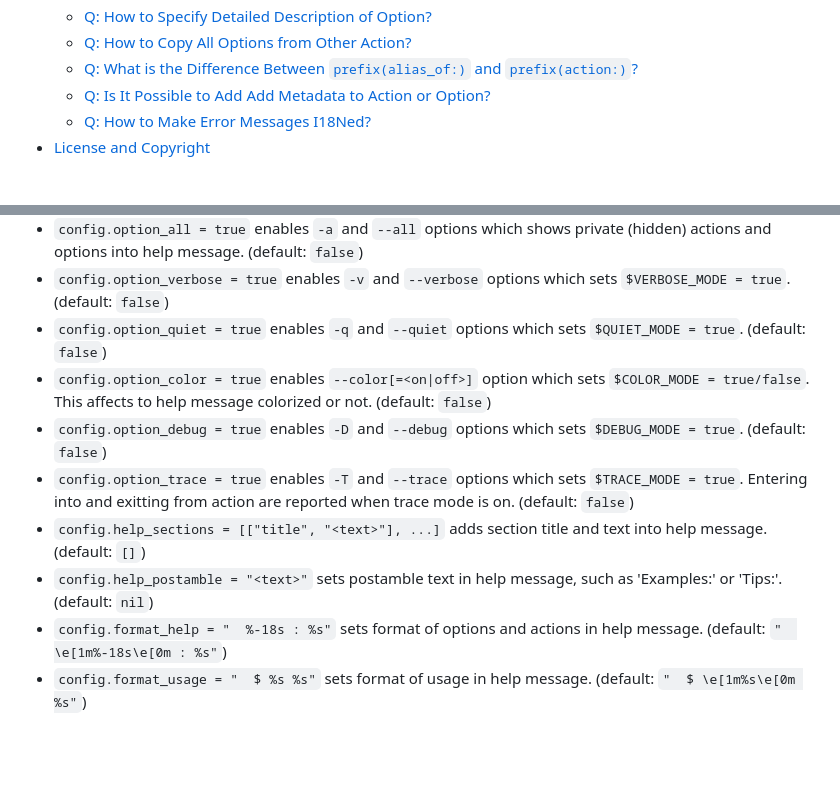
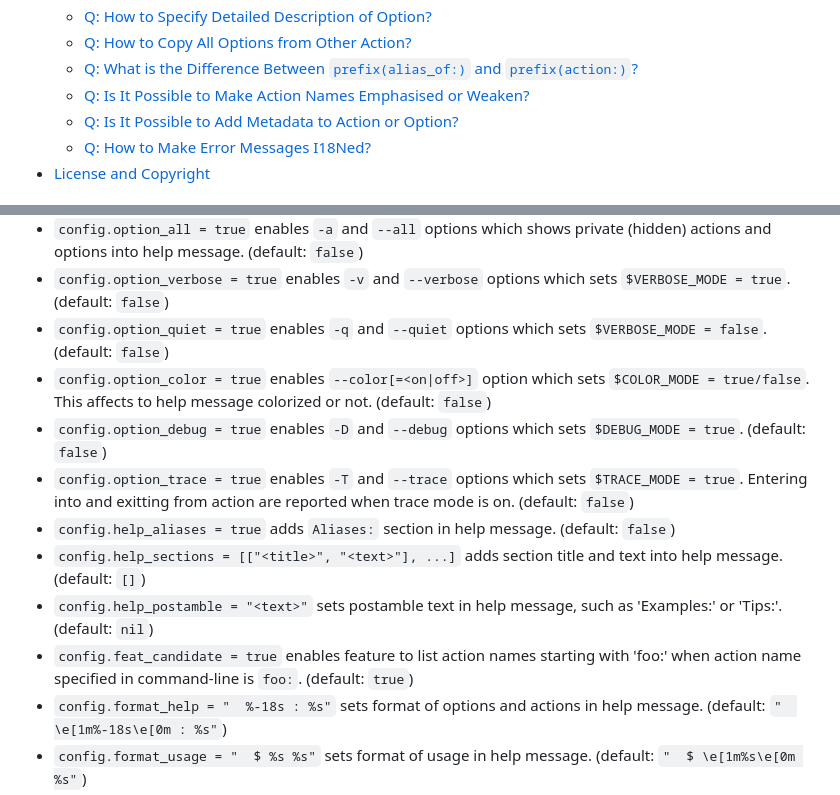
Before and after one commit to kwatch/benry-ruby, a Markdown page: benry-cmdapp/README.md, 2 parts joined by grey strips. GitHub-like rendering; blank space fills up the shorter version.

```diff
--- a/benry-cmdapp/README.md
+++ b/benry-cmdapp/README.md
@@ -59,7 +59,8 @@ Table of Contents
   * <a href="#q-how-to-specify-detailed-description-of-option">Q: How to Specify Detailed Description of Option?</a>
   * <a href="#q-how-to-copy-all-options-from-other-action">Q: How to Copy All Options from Other Action?</a>
   * <a href="#q-what-is-the-difference-between-prefixalias_of-and-prefixaction">Q: What is the Difference Between `prefix(alias_of:)` and `prefix(action:)`?</a>
-  * <a href="#q-is-it-possible-to-add-add-metadata-to-action-or-option">Q: Is It Possible to Add Add Metadata to Action or Option?</a>
+  * <a href="#q-is-it-possible-to-make-action-names-emphasised-or-weaken">Q: Is It Possible to Make Action Names Emphasised or Weaken?</a>
+  * <a href="#q-is-it-possible-to-add-metadata-to-action-or-option">Q: Is It Possible to Add Metadata to Action or Option?</a>
   * <a href="#q-how-to-make-error-messages-i18ned">Q: How to Make Error Messages I18Ned?</a>
 * <a href="#license-and-copyright">License and Copyright</a>
 
@@ -1331,12 +1332,14 @@ Application Configuration
 * `config.option_help = true` enables `-h` and `--help` options. (default: `true`)
 * `config.option_all = true` enables `-a` and `--all` options which shows private (hidden) actions and options into help message. (default: `false`)
 * `config.option_verbose = true` enables `-v` and `--verbose` options which sets `$VERBOSE_MODE = true`. (default: `false`)
-* `config.option_quiet = true` enables `-q` and `--quiet` options which sets `$QUIET_MODE = true`. (default: `false`)
+* `config.option_quiet = true` enables `-q` and `--quiet` options which sets `$VERBOSE_MODE = false`. (default: `false`)
 * `config.option_color = true` enables `--color[=<on|off>]` option which sets `$COLOR_MODE = true/false`. This affects to help message colorized or not. (default: `false`)
 * `config.option_debug = true` enables `-D` and `--debug` options which sets `$DEBUG_MODE = true`. (default: `false`)
 * `config.option_trace = true` enables `-T` and `--trace` options which sets `$TRACE_MODE = true`. Entering into and exitting from action are reported when trace mode is on. (default: `false`)
-* `config.help_sections = [["title", "<text>"], ...]` adds section title and text into help message. (default: `[]`)
+* `config.help_aliases = true` adds `Aliases:` section in help message. (default: `false`)
+* `config.help_sections = [["<title>", "<text>"], ...]` adds section title and text into help message. (default: `[]`)
 * `config.help_postamble = "<text>"` sets postamble text in help message, such as 'Examples:' or 'Tips:'. (default: `nil`)
+* `config.feat_candidate = true` enables feature to list action names starting with 'foo:' when action name specified in command-line is `foo:`. (default: `true`)
 * `config.format_help = "  %-18s : %s"` sets format of options and actions in help message. (default: `"  \e[1m%-18s\e[0m : %s"`)
 * `config.format_usage = "  $ %s %s"` sets format of usage in help message. (default: `"  $ \e[1m%s\e[0m %s"`)
 * `config.format_heading = "[%s]"` sets format of heading in help message. (default: `"\e[34m%s\e[0m"`)
```
Also changed, not shown: other parts of benry-cmdapp/README.md (+51 -3 lines).
